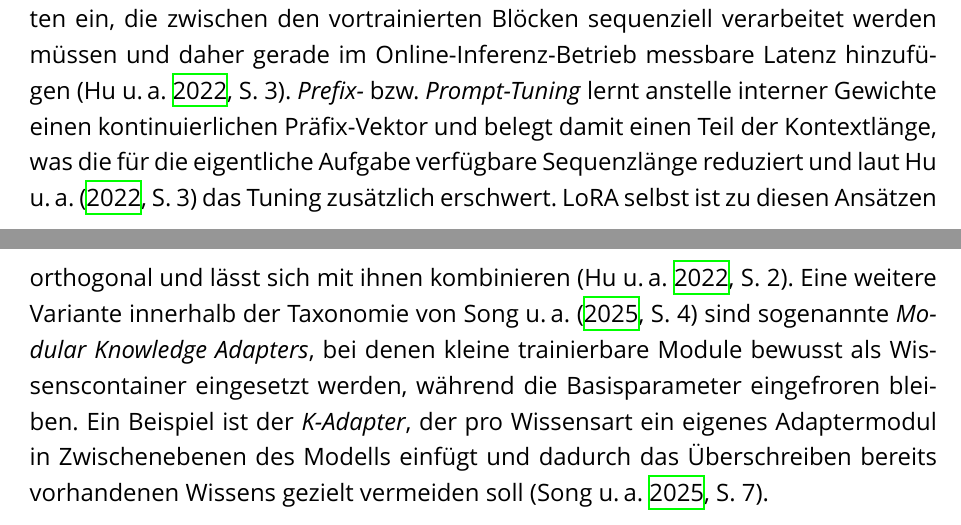
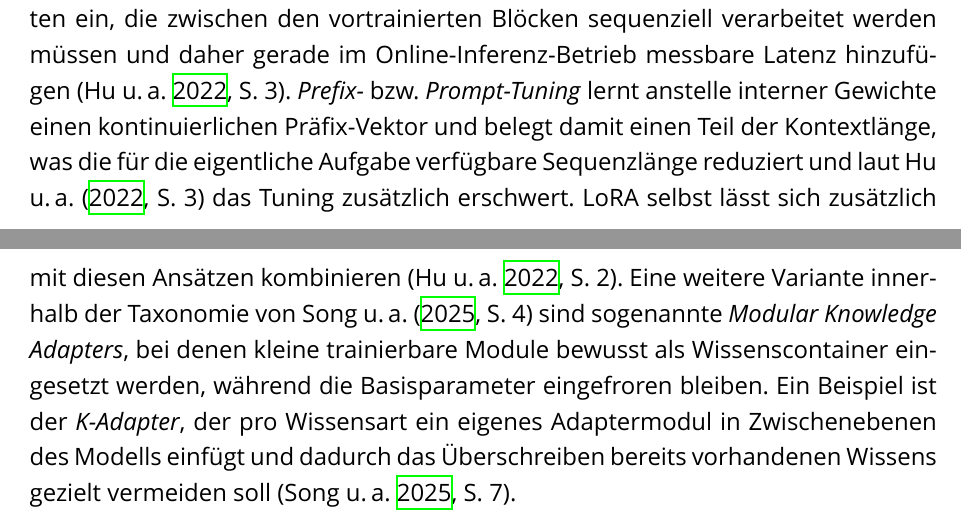
Before and after one commit to Taubsi004/Studiarbeit-RAG-und-Finetuning, a LaTeX document (main.tex, which reads Kapitel/04_Fine_Tuning.tex): two parts of pages 19 and 20 of 28, joined at a grey line, cut so that both start at the same text. Compiled offline with XeLaTeX; a missing font is replaced by an installed copy or a similar font.

Commit message:
chapter Klassifikation der finetuning Verfahren

```diff
--- a/Kapitel/04_Fine_Tuning.tex
+++ b/Kapitel/04_Fine_Tuning.tex
@@ -38,7 +38,8 @@ Innerhalb des Fine-Tunings unterscheidet \textcite[4]{Ovadia.2024} zwischen \tex
 
 \textit{Parameter-Efficient Fine-Tuning} (PEFT) reagiert auf die Skalierungsgrenzen des Full Fine-Tunings, indem nur ein kleiner Teil zusätzlicher Parameter trainiert und die ursprünglichen Modellgewichte eingefroren bleiben. Das prominenteste Verfahren ist \textit{Low-Rank Adaptation} (LoRA) nach \textcite[4]{Hu.2022}. LoRA repräsentiert die Gewichtsupdates $\Delta W$ einer vortrainierten Gewichtsmatrix $W_0 \in \mathbb{R}^{d \times k}$ als Produkt zweier Matrizen niedrigen Rangs, $\Delta W = BA$ mit $B \in \mathbb{R}^{d \times r}$, $A \in \mathbb{R}^{r \times k}$ und Rang $r \ll \min(d,k)$. Während des Trainings bleibt $W_0$ eingefroren, gelernt werden ausschließlich $A$ und $B$ \autocite[4]{Hu.2022}. Für ein auf Adam basierendes Fine-Tuning von GPT-3 mit 175 Mrd.\ Parametern reduziert LoRA nach Angaben der Autoren die Zahl trainierbarer Parameter um den Faktor 10.000 und den GPU-Speicherbedarf um den Faktor 3, bei vergleichbarer oder besserer Modellqualität \autocite[1]{Hu.2022}. Da $B$ und $A$ zum Deployment-Zeitpunkt zurück in $W = W_0 + BA$ verrechnet werden können, entsteht gegenüber einem vollständig fine-getunten Modell keine zusätzliche Inferenzlatenz \autocite[4]{Hu.2022}.
 
-Neben LoRA existieren weitere PEFT-Familien, die \textcite[3]{Hu.2022} in ihrem Related Work diskutieren. \textit{Adapter}-Verfahren fügen zusätzliche kleine Netzwerkschichten ein, die zwischen den vortrainierten Blöcken sequenziell verarbeitet werden müssen und daher gerade im Online-Inferenz-Betrieb messbare Latenz hinzufügen \autocite[3]{Hu.2022}. \textit{Prefix-} bzw. \textit{Prompt-Tuning} lernt anstelle interner Gewichte einen kontinuierlichen Präfix-Vektor und belegt damit einen Teil der Kontextlänge, was die für die eigentliche Aufgabe verfügbare Sequenzlänge reduziert und laut \textcite[3]{Hu.2022} das Tuning zusätzlich erschwert. LoRA selbst ist zu diesen Ansätzen orthogonal und lässt sich mit ihnen kombinieren \autocite[2]{Hu.2022}. Eine weitere Variante innerhalb der Taxonomie von \textcite[4]{Song.2025} sind sogenannte \textit{Modular Knowledge Adapters}, bei denen kleine trainierbare Module bewusst als Wissenscontainer eingesetzt werden, während die Basisparameter eingefroren bleiben. Ein Beispiel ist der \textit{K-Adapter}, der pro Wissensart ein eigenes Adaptermodul in Zwischenebenen des Modells einfügt und dadurch das Überschreiben bereits vorhandenen Wissens gezielt vermeiden soll \autocite[7]{Song.2025}.
+Neben LoRA existieren weitere PEFT-Familien, die \textcite[3]{Hu.2022} in ihrem Related Work diskutieren. \textit{Adapter}-Verfahren fügen zusätzliche kleine Netzwerkschichten ein, die zwischen den vortrainierten Blöcken sequenziell verarbeitet werden müssen und daher gerade im Online-Inferenz-Betrieb messbare Latenz hinzufügen \autocite[3]{Hu.2022}. \textit{Prefix-} bzw. \textit{Prompt-Tuning} lernt anstelle interner Gewichte einen kontinuierlichen Präfix-Vektor und belegt damit einen Teil der Kontextlänge, was die für die eigentliche Aufgabe verfügbare Sequenzlänge reduziert und laut \textcite[3]{Hu.2022} das Tuning zusätzlich erschwert.
+LoRA selbst lässt sich zusätzlich mit diesen Ansätzen kombinieren \autocite[2]{Hu.2022}. Eine weitere Variante innerhalb der Taxonomie von \textcite[4]{Song.2025} sind sogenannte \textit{Modular Knowledge Adapters}, bei denen kleine trainierbare Module bewusst als Wissenscontainer eingesetzt werden, während die Basisparameter eingefroren bleiben. Ein Beispiel ist der \textit{K-Adapter}, der pro Wissensart ein eigenes Adaptermodul in Zwischenebenen des Modells einfügt und dadurch das Überschreiben bereits vorhandenen Wissens gezielt vermeiden soll \autocite[7]{Song.2025}.
 
 \subsection{Catastrophic Forgetting}
 \label{sec:ft-forgetting}
```
